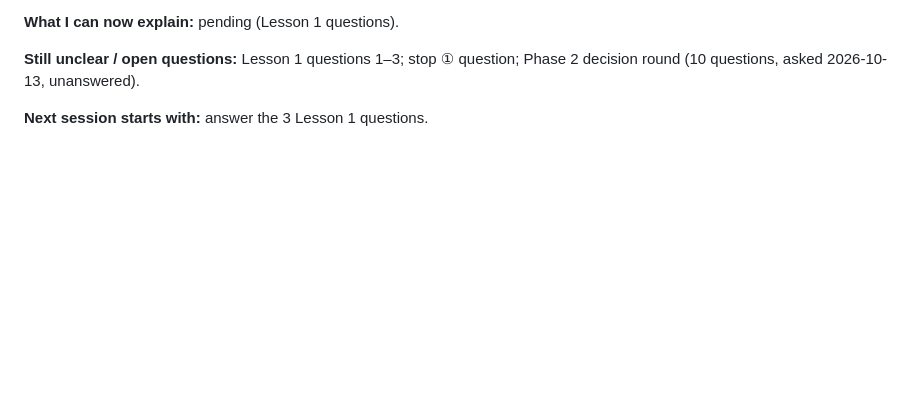
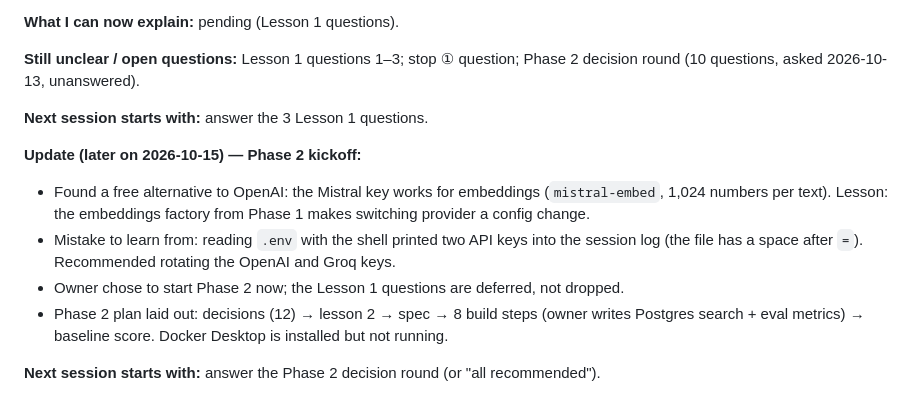
Before and after one commit to shashank934602/secure-rag, a Markdown page: lessons/learning-log.md, the part around the change. Rendered like a GitHub page; blank space fills up the shorter version.

Commit message:
Learning log: Phase 2 kickoff

```diff
--- a/lessons/learning-log.md
+++ b/lessons/learning-log.md
@@ -136,3 +136,11 @@ loaded this log automatically, so the rule survived the new session.
 **Still unclear / open questions:** Lesson 1 questions 1–3; stop ① question; Phase 2 decision round (10 questions, asked 2026-10-13, unanswered).
 
 **Next session starts with:** answer the 3 Lesson 1 questions.
+
+**Update (later on 2026-10-15) — Phase 2 kickoff:**
+- Found a free alternative to OpenAI: the Mistral key works for embeddings (`mistral-embed`, 1,024 numbers per text). Lesson: the embeddings factory from Phase 1 makes switching provider a config change.
+- Mistake to learn from: reading `.env` with the shell printed two API keys into the session log (the file has a space after `=`). Recommended rotating the OpenAI and Groq keys.
+- Owner chose to start Phase 2 now; the Lesson 1 questions are deferred, not dropped.
+- Phase 2 plan laid out: decisions (12) → lesson 2 → spec → 8 build steps (owner writes Postgres search + eval metrics) → baseline score. Docker Desktop is installed but not running.
+
+**Next session starts with:** answer the Phase 2 decision round (or "all recommended").
```
